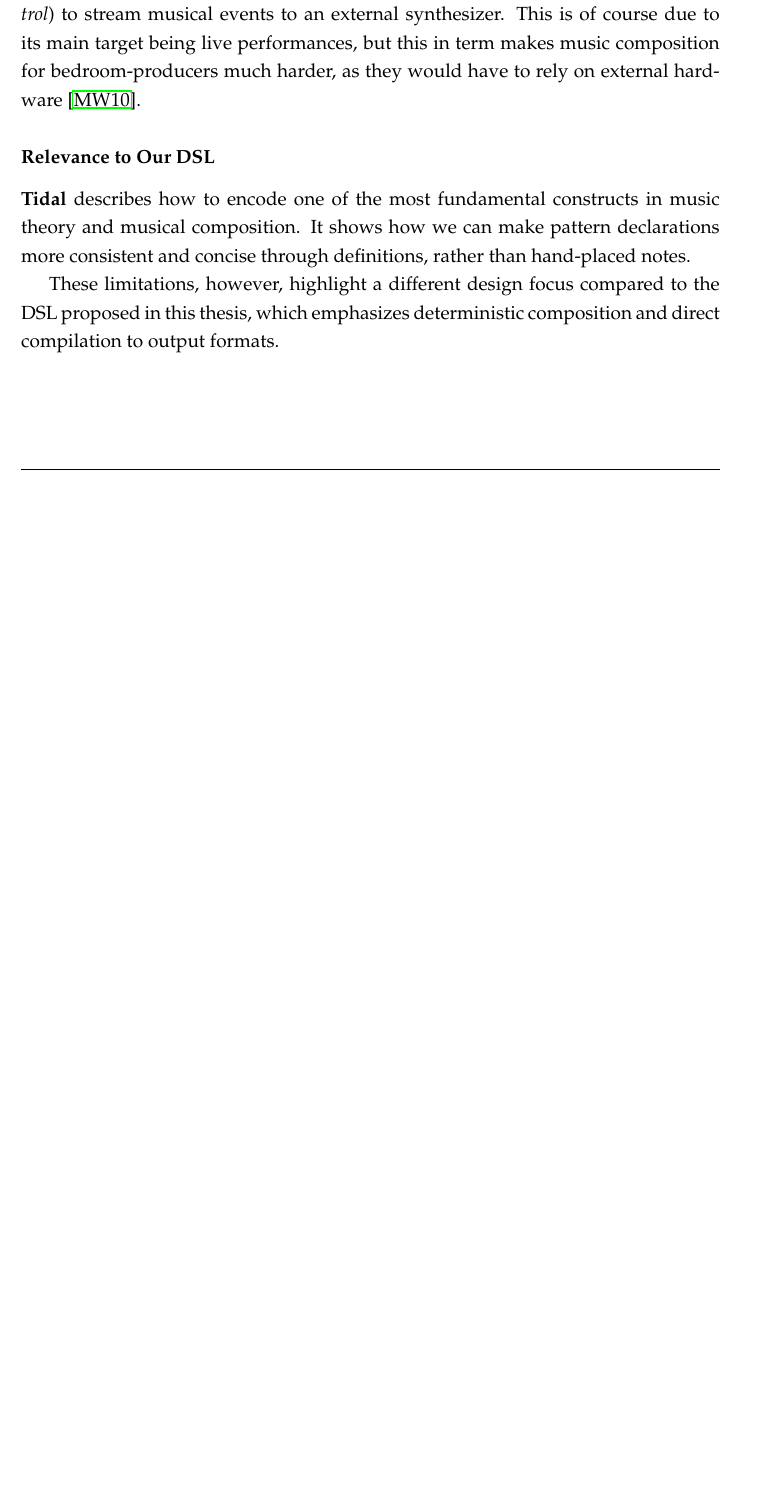
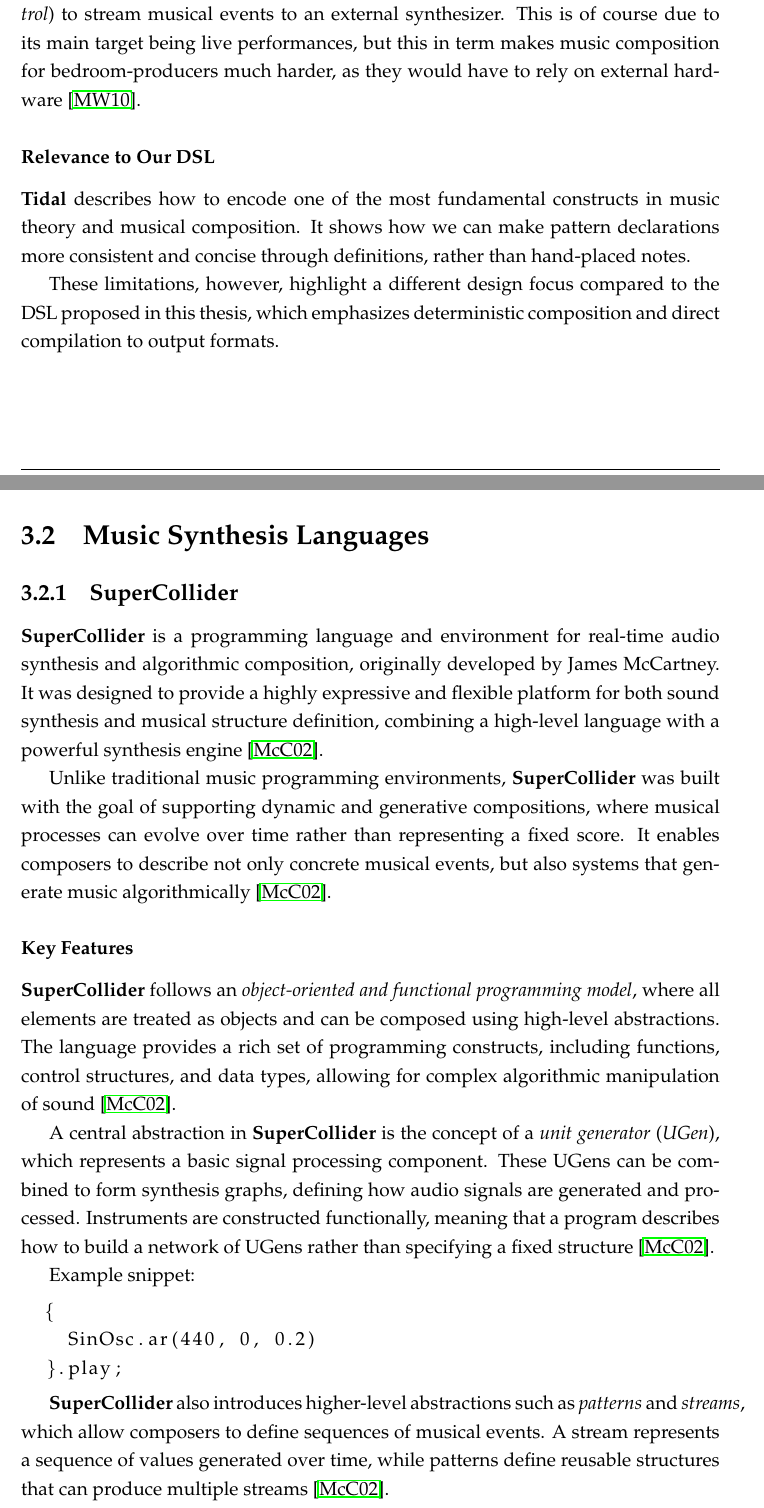
Before and after one commit to AdrianMosnegutu/bachelor-thesis, a LaTeX thesis (paper/paper.tex, which reads paper/chapters/03-related-work/index.tex, paper/chapters/03-related-work/super_collider.tex): part of page 10 of 15 before the commit and two parts of pages 10 and 11 of 17 after it, the two joined at a grey line, cut so that both start at the same text, the shorter picture padded with empty space. Compiled offline with pdfLaTeX.

Commit message:
feat: detail supercollider implementation and relevance to our thesis

```diff
--- a/paper/chapters/03-related-work/index.tex
+++ b/paper/chapters/03-related-work/index.tex
@@ -6,3 +6,9 @@
 
 \input{chapters/03-related-work/sonic_pi}
 \input{chapters/03-related-work/tidal}
+
+%% ---------------------------------------------------------------------------------------------------------------------
+
+\section{Music Synthesis Languages}\label{sec:music-synthesis-languages}
+
+\input{chapters/03-related-work/super_collider}
--- /dev/null
+++ b/paper/chapters/03-related-work/super_collider.tex
@@ -0,0 +1,39 @@
+\subsection{SuperCollider}\label{subsec:supercollider}
+
+\textbf{SuperCollider} is a programming language and environment for real-time audio synthesis and algorithmic
+composition, originally developed by James McCartney.
+It was designed to provide a highly expressive and flexible platform for both sound synthesis and musical structure
+definition, combining a high-level language with a powerful synthesis engine~\cite{McCartney_2002}.
+
+Unlike traditional music programming environments, \textbf{SuperCollider} was built with the goal of supporting dynamic
+and generative compositions, where musical processes can evolve over time rather than representing a fixed score.
+It enables composers to describe not only concrete musical events, but also systems that generate music
+algorithmically~\cite{McCartney_2002}.
+
+%% ---------------------------------------------------------------------------------------------------------------------
+
+\subsubsection{Key Features}
+
+\textbf{SuperCollider} follows an \textit{object-oriented and functional programming model}, where all
+elements are treated as objects and can be composed using high-level abstractions.
+The language provides a rich set of programming constructs, including functions, control structures, and data types,
+allowing for complex algorithmic manipulation of sound~\cite{McCartney_2002}.
+
+A central abstraction in \textbf{SuperCollider} is the concept of a \textit{unit generator} (\textit{UGen}),
+which represents a basic signal processing component.
+These UGens can be combined to form synthesis graphs, defining how audio signals are generated and processed.
+Instruments are constructed functionally, meaning that a program describes how to build a network of UGens rather than
+specifying a fixed structure~\cite{McCartney_2002}.
+
+Example snippet:
+
+\begin{lstlisting}[label={lst:supercollider-1}]
+  {
+    SinOsc.ar(440, 0, 0.2)
+  }.play;
+\end{lstlisting}
+
+\textbf{SuperCollider} also introduces higher-level abstractions such as \textit{patterns} and \textit{streams}, which
+allow composers to define sequences of musical events.
+A stream represents a sequence of values generated over time, while patterns define reusable structures that can produce
+multiple streams~\cite{McCartney_2002}.
@@ -0,0 +49,2 @@
+\begin{itemize}
+  \item real-time audio synthesis
```
Also changed, not shown: paper/chapters/03-related-work/sonic_pi.tex (+1 -1 lines), paper/references.bib (+14 -0 lines), paper/chapters/03-related-work/super_collider.tex (46 more changed lines).
